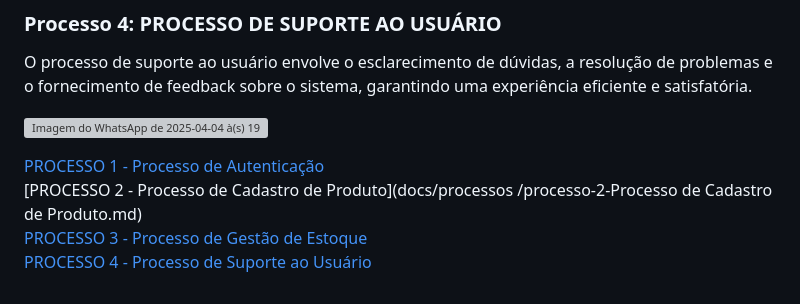
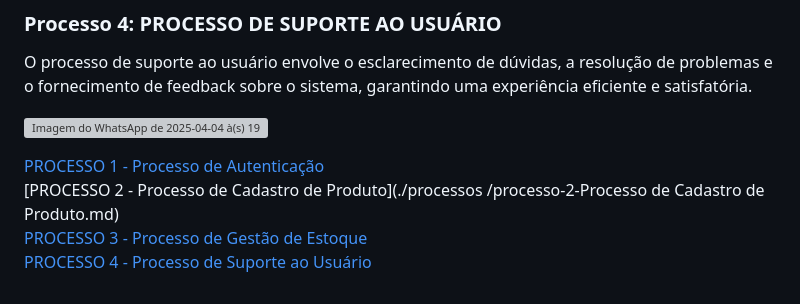
Before and after one commit to lucasgfoli/Gestao-Facil, a Markdown page: docs/3-Modelagem-Processos-Negócio.md, the part around the change. GitHub-like rendering; grey boxes are pictures that could not be loaded.

```diff
--- a/docs/3-Modelagem-Processos-Negócio.md
+++ b/docs/3-Modelagem-Processos-Negócio.md
@@ -71,7 +71,7 @@ O processo de suporte ao usuário envolve o esclarecimento de dúvidas, a resolu
 ![Imagem do WhatsApp de 2025-04-04 à(s) 19 03 42_e2cfa813](https://github.com/user-attachments/assets/3146a398-2f29-4738-9748-ca75fefd99ec)
 
 [PROCESSO 1 - Processo de Autenticação](./processos/processo-1-nome-do-processo.md "Detalhamento do Processo 1.")<br>
-[PROCESSO 2 - Processo de Cadastro de Produto](docs/processos
+[PROCESSO 2 - Processo de Cadastro de Produto](./processos
 /processo-2-Processo de Cadastro de Produto.md)<br>
 [PROCESSO 3 - Processo de Gestão de Estoque]()<br>
 [PROCESSO 4 - Processo de Suporte ao Usuário]()<br>
```
